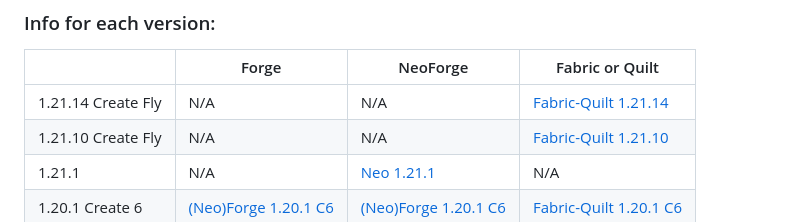
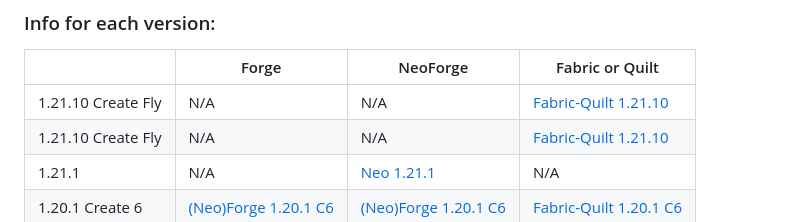
Before and after one commit to K2568/k2568.github.io, a Markdown page: create/performance/readme.md, the part around the change. GitHub-like rendering.

```diff
--- a/create/performance/readme.md
+++ b/create/performance/readme.md
@@ -14,7 +14,7 @@ Read through the top table then select the relevant version from the bottom tabl
 
 |           | Forge | NeoForge                                                                           | Fabric or Quilt |
 |-----------|-------|------------------------------------------------------------------------------------|--------|
-| 1.21.14 Create Fly | N/A   | N/A | [Fabric-Quilt 1.21.14](https://github.com/K2568/k2568.github.io/blob/main/create/performance/1.21.14-CFly/fabric-quilt.md) |
+| 1.21.10 Create Fly | N/A   | N/A | [Fabric-Quilt 1.21.10](https://github.com/K2568/k2568.github.io/blob/main/create/performance/1.21.10-CFly/fabric-quilt.md) |
 | 1.21.10 Create Fly | N/A   | N/A | [Fabric-Quilt 1.21.10](https://github.com/K2568/k2568.github.io/blob/main/create/performance/1.21.10-CFly/fabric-quilt.md) |
 | 1.21.1 | N/A   | [Neo 1.21.1](https://github.com/K2568/k2568.github.io/blob/main/create/performance/1.21.1/neo.md) | N/A    |
 | 1.20.1 Create 6| [(Neo)Forge 1.20.1 C6](https://github.com/K2568/k2568.github.io/blob/main/create/performance/1.20.1-C6/(neo)forge.md) | [(Neo)Forge 1.20.1 C6](https://github.com/K2568/k2568.github.io/blob/main/create/performance/1.20.1-C6/(neo)forge.md) | [Fabric-Quilt 1.20.1 C6](https://github.com/K2568/k2568.github.io/blob/main/create/performance/1.20.1-C6/fabric-quilt.md) |
```
